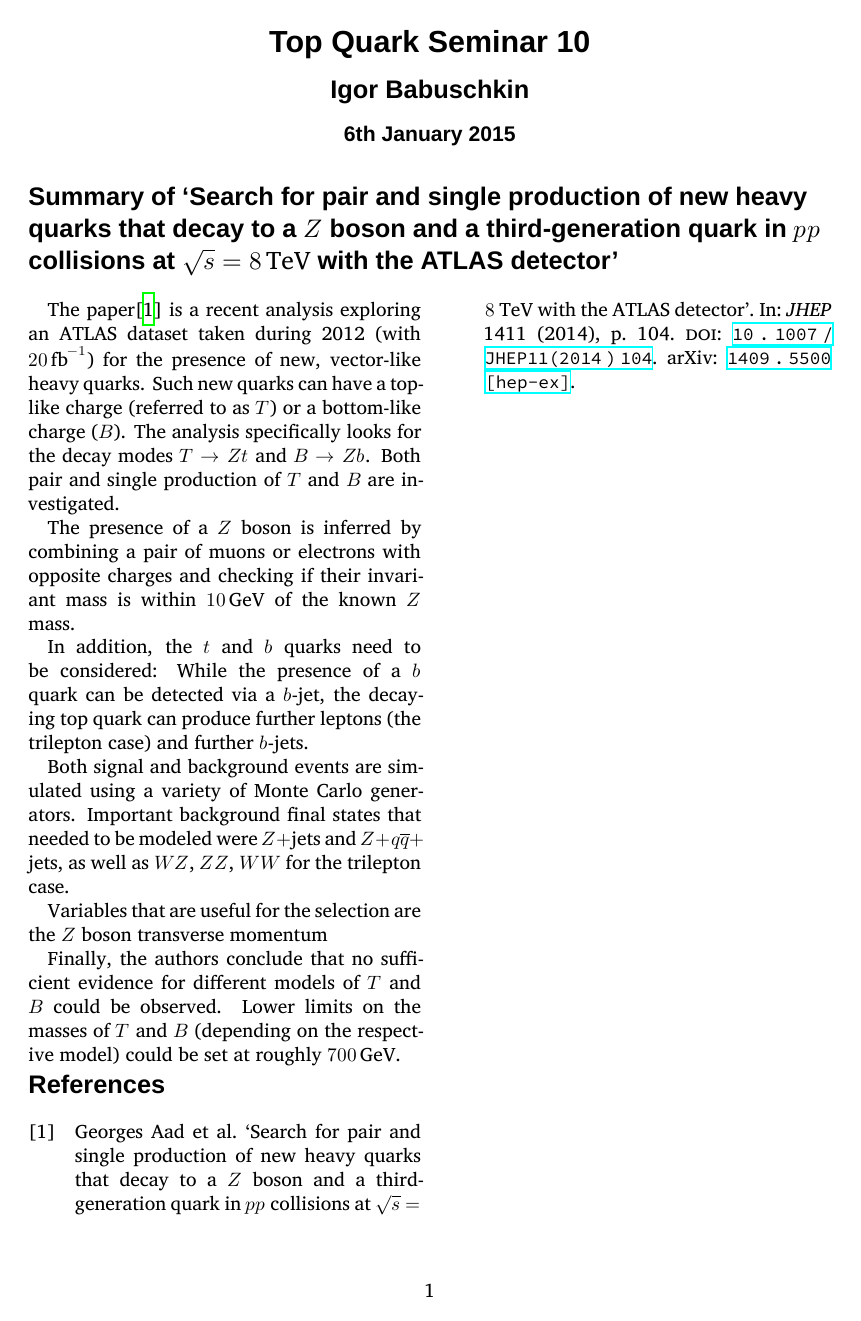
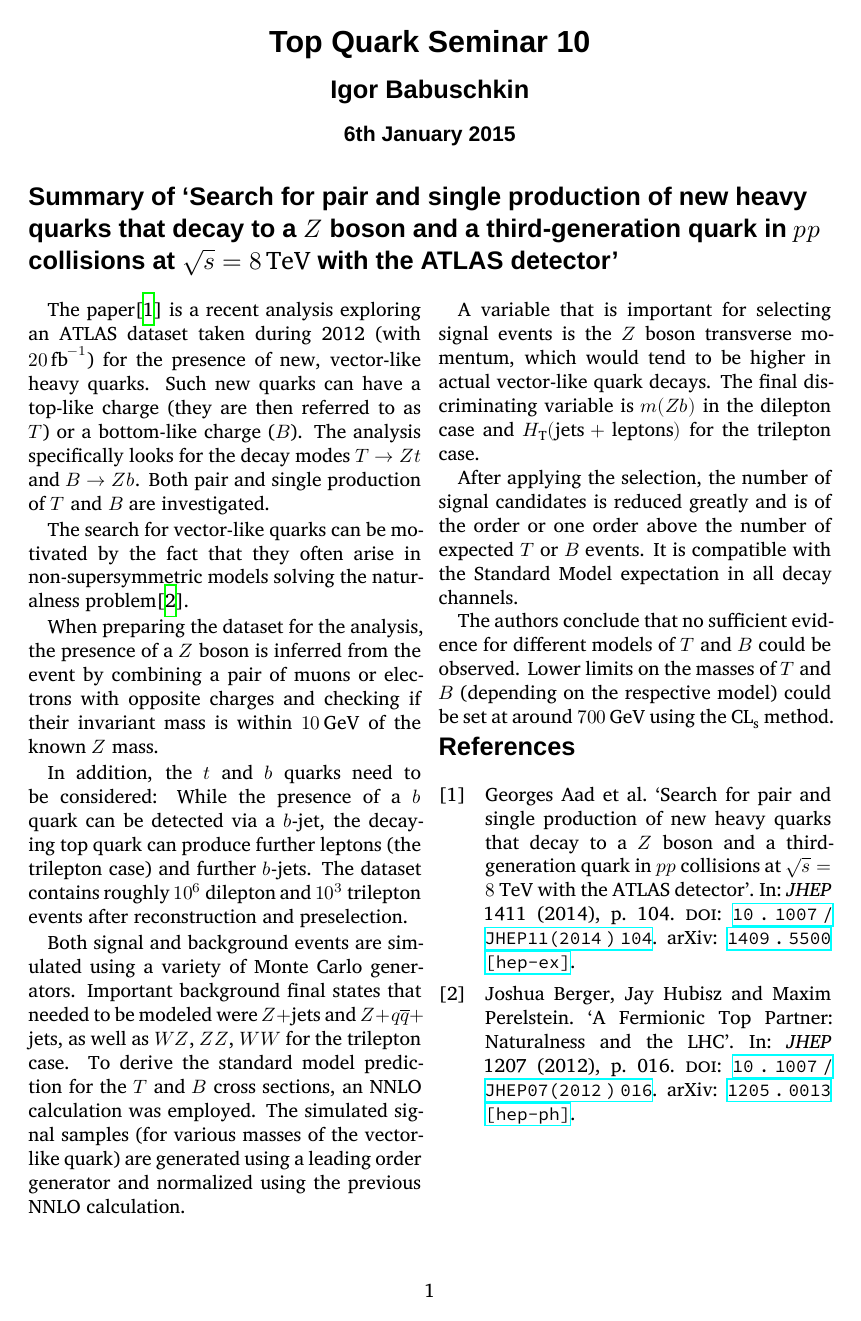
Before and after one commit to ibab/top-quark-seminar, a LaTeX document (week10/main.tex): the whole page. Compiled offline with XeLaTeX; a missing font is replaced by an installed copy or a similar font.

Commit message:
Finish summary for session 4

```diff
--- a/week10/main.tex
+++ b/week10/main.tex
@@ -14,25 +14,31 @@
 }]
 
 The paper\cite{atlas} is a recent analysis exploring an ATLAS dataset taken during 2012 (with $\SI{20}{fb}^{-1}$) for the presence of new, vector-like heavy quarks.
-Such new quarks can have a top-like charge (referred to as $T$) or a bottom-like charge ($B$).
+Such new quarks can have a top-like charge (they are then referred to as $T$) or a bottom-like charge ($B$).
 The analysis specifically looks for the decay modes $T\to Zt$ and $B\to Zb$.
 Both pair and single production of $T$ and $B$ are investigated.
 
-% Why vector-like quarks?
-% How do we search for vector-like quarks?
+The search for vector-like quarks can be motivated by the fact that they often arise in non-supersymmetric models solving the  naturalness problem\cite{berger}.
 
-The presence of a $Z$ boson is inferred by combining a pair of muons or electrons with opposite charges and checking if their invariant mass is within \SI{10}{GeV} of the known $Z$ mass.
+When preparing the dataset for the analysis, the presence of a $Z$ boson is inferred from the event by combining a pair of muons or electrons with opposite charges and checking if their invariant mass is within \SI{10}{GeV} of the known $Z$ mass.
 
 In addition, the $t$ and $b$ quarks need to be considered:
 While the presence of a $b$ quark can be detected via a $b$-jet, the decaying top quark can produce further leptons (the trilepton case) and further $b$-jets.
+The dataset contains roughly $10^6$ dilepton and $10^3$ trilepton events after reconstruction and preselection.
 
 Both signal and background events are simulated using a variety of Monte Carlo generators.
 Important background final states that needed to be modeled were $Z + $jets and $Z + q\overline{q} +$ jets, as well as $WZ$, $ZZ$, $WW$ for the trilepton case.
+To derive the standard model prediction for the $T$ and $B$ cross sections, an NNLO calculation was employed.
+The simulated signal samples (for various masses of the vector-like quark) are generated using a leading order generator and normalized using the previous NNLO calculation.
 
-Variables that are useful for the selection are the $Z$ boson transverse momentum
+A variable that is important for selecting signal events is the $Z$ boson transverse momentum, which would tend to be higher in actual vector-like quark decays.
+The final discriminating variable is $m(Zb)$ in the dilepton case and $H_\text{T}(\text{jets}+\text{leptons})$ for the trilepton case.
 
-Finally, the authors conclude that no sufficient evidence for different models of $T$ and $B$ could be observed.
-Lower limits on the masses of $T$ and $B$ (depending on the respective model) could be set at roughly \SI{700}{GeV}.
+After applying the selection, the number of signal candidates is reduced greatly and is of the order or one order above the number of expected $T$ or $B$ events.
+It is compatible with the Standard Model expectation in all decay channels.
+
+The authors conclude that no sufficient evidence for different models of $T$ and $B$ could be observed.
+Lower limits on the masses of $T$ and $B$ (depending on the respective model) could be set at around \SI{700}{GeV} using the $\text{CL}_\text{s}$ method.
 
 \nocite{*}
 \printbibliography
```
Also changed, not shown: week10/main.bib (+14 -0 lines).
